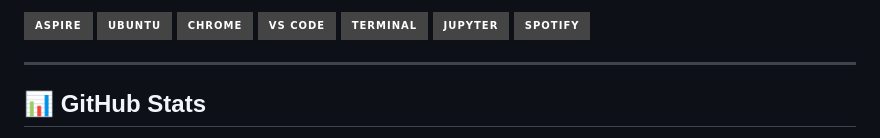
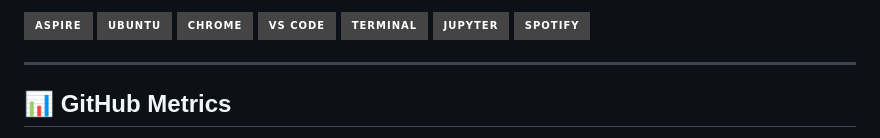
Before and after one commit to tanushree2000/tanushree2000, a Markdown page: README.md, the part around one of its changes. Drawn GitHub-style; badges without logos.

Commit message:
Change GitHub Stats to GitHub Metrics
Updated section title and replaced GitHub stats images with a live metrics image.

```diff
--- a/README.md
+++ b/README.md
@@ -150,5 +150,5 @@ class TanushreePoojary:
 
 ---
 
-## 📊 GitHub Stats
+## 📊 GitHub Metrics
 
```
Also changed, not shown: other parts of README.md (+1 -4 lines).
